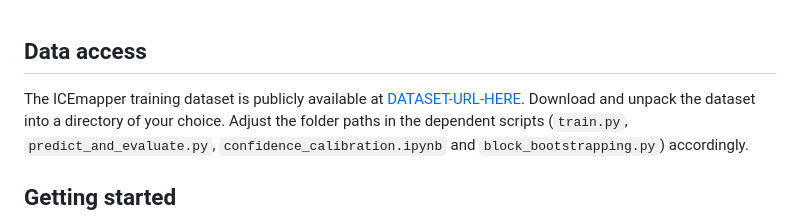
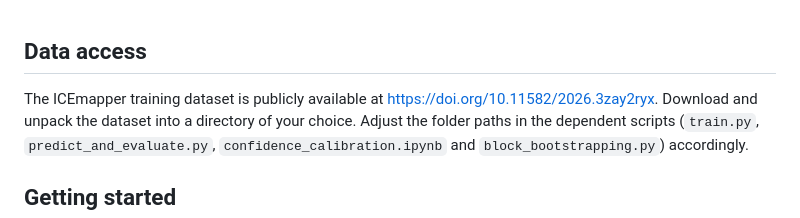
Before and after one commit to konstantin-a-maslov/icemapper, a Markdown page: README.md, the part around the change. Rendered like a GitHub page.

```diff
--- a/README.md
+++ b/README.md
@@ -21,7 +21,7 @@ Our results indicate a significant acceleration in glacier area loss in Svalbard
 
 ## Data access
 
-The ICEmapper training dataset is publicly available at [DATASET-URL-HERE](DATASET-URL-HERE).
+The ICEmapper training dataset is publicly available at [https://doi.org/10.11582/2026.3zay2ryx](https://doi.org/10.11582/2026.3zay2ryx).
 Download and unpack the dataset into a directory of your choice.
 Adjust the folder paths in the dependent scripts (`train.py`, `predict_and_evaluate.py`, `confidence_calibration.ipynb` and `block_bootstrapping.py`) accordingly.
 
```
